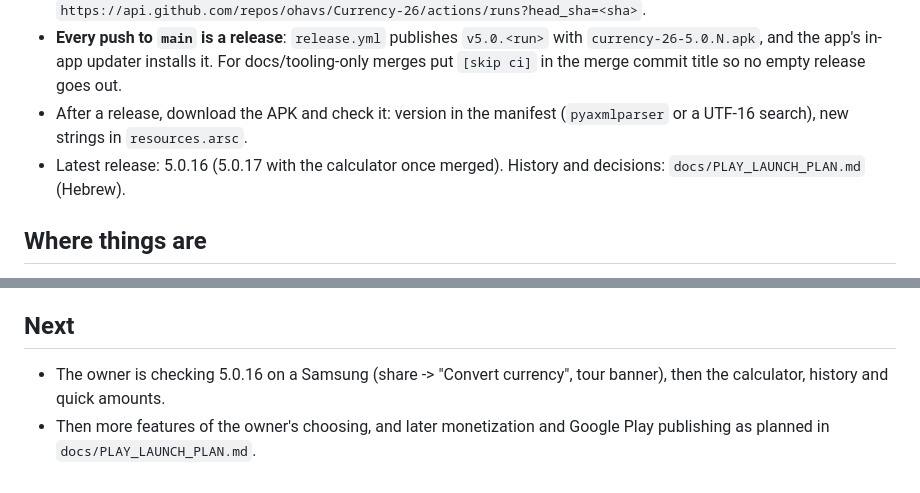
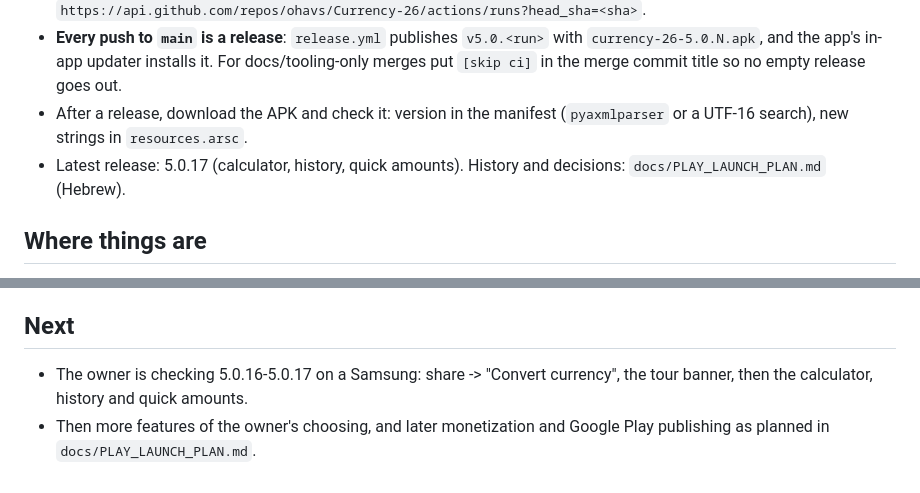
Before and after one commit to ohavs/Currency-26, a Markdown page: CLAUDE.md, 2 parts joined by grey strips. Drawn GitHub-style.

Commit message:
Project notes: 5.0.17 is out [skip ci]
Co-Authored-By: Claude Opus 5.5 <noreply@anthropic.com>
Claude-Session: https://claude.ai/code/session_01KLRXbRTQpM2FKefBnF19Yr

```diff
--- a/CLAUDE.md
+++ b/CLAUDE.md
@@ -15,8 +15,8 @@ Hebrew, and show rendered previews of visual changes (see `tools/preview`).
   `[skip ci]` in the merge commit title so no empty release goes out.
 - After a release, download the APK and check it: version in the manifest
   (`pyaxmlparser` or a UTF-16 search), new strings in `resources.arsc`.
-- Latest release: 5.0.16 (5.0.17 with the calculator once merged). History and decisions:
-  `docs/PLAY_LAUNCH_PLAN.md` (Hebrew).
+- Latest release: 5.0.17 (calculator, history, quick amounts). History and decisions: `docs/PLAY_LAUNCH_PLAN.md`
+  (Hebrew).
 
 ## Where things are
 - `MainActivity`, `CurrencyApp` (runs `AppLanguage.initialize` first), `QuickConvertActivity` (bubble for
@@ -62,7 +62,7 @@ Hebrew, and show rendered previews of visual changes (see `tools/preview`).
   may still be typing: the quick-amount row (in place of C/⌫ at zero) ignores taps for 450 ms.
 
 ## Next
-- The owner is checking 5.0.16 on a Samsung (share -> "Convert currency", tour banner), then the
+- The owner is checking 5.0.16-5.0.17 on a Samsung: share -> "Convert currency", the tour banner, then the
   calculator, history and quick amounts.
 - Then more features of the owner's choosing, and later monetization and Google Play publishing as planned
   in `docs/PLAY_LAUNCH_PLAN.md`.
```
